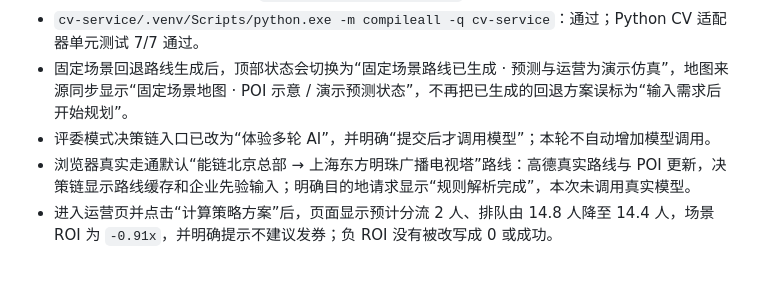
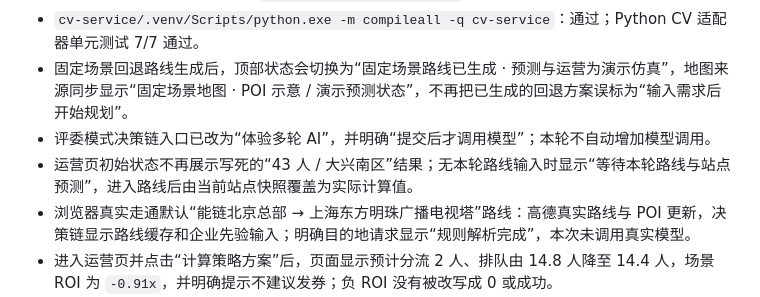
Before and after one commit to 1Beyond1/flowtwin-demo, a Markdown page: docs/测试与回归报告.md, the part around the change. GitHub-like rendering; blank space fills up the shorter version.

```diff
--- a/docs/测试与回归报告.md
+++ b/docs/测试与回归报告.md
@@ -37,6 +37,7 @@
 - `cv-service/.venv/Scripts/python.exe -m compileall -q cv-service`：通过；Python CV 适配器单元测试 7/7 通过。
 - 固定场景回退路线生成后，顶部状态会切换为“固定场景路线已生成 · 预测与运营为演示仿真”，地图来源同步显示“固定场景地图 · POI 示意 / 演示预测状态”，不再把已生成的回退方案误标为“输入需求后开始规划”。
 - 评委模式决策链入口已改为“体验多轮 AI”，并明确“提交后才调用模型”；本轮不自动增加模型调用。
+- 运营页初始状态不再展示写死的“43 人 / 大兴南区”结果；无本轮路线输入时显示“等待本轮路线与站点预测”，进入路线后由当前站点快照覆盖为实际计算值。
 - 浏览器真实走通默认“能链北京总部 → 上海东方明珠广播电视塔”路线：高德真实路线与 POI 更新，决策链显示路线缓存和企业先验输入；明确目的地请求显示“规则解析完成”，本次未调用真实模型。
 - 进入运营页并点击“计算策略方案”后，页面显示预计分流 2 人、排队由 14.8 人降至 14.4 人，场景 ROI 为 `-0.91x`，并明确提示不建议发券；负 ROI 没有被改写成 0 或成功。
 - 浏览器终验没有发现运行时异常，也没有点击会写入飞书的“开始智能分析”；本节不能据此证明远程飞书写入或真实 AI 供应商额度可用。
```
Also changed, not shown: docs/本轮增量优化报告_2026-08-18.md (+1 -0 lines).
